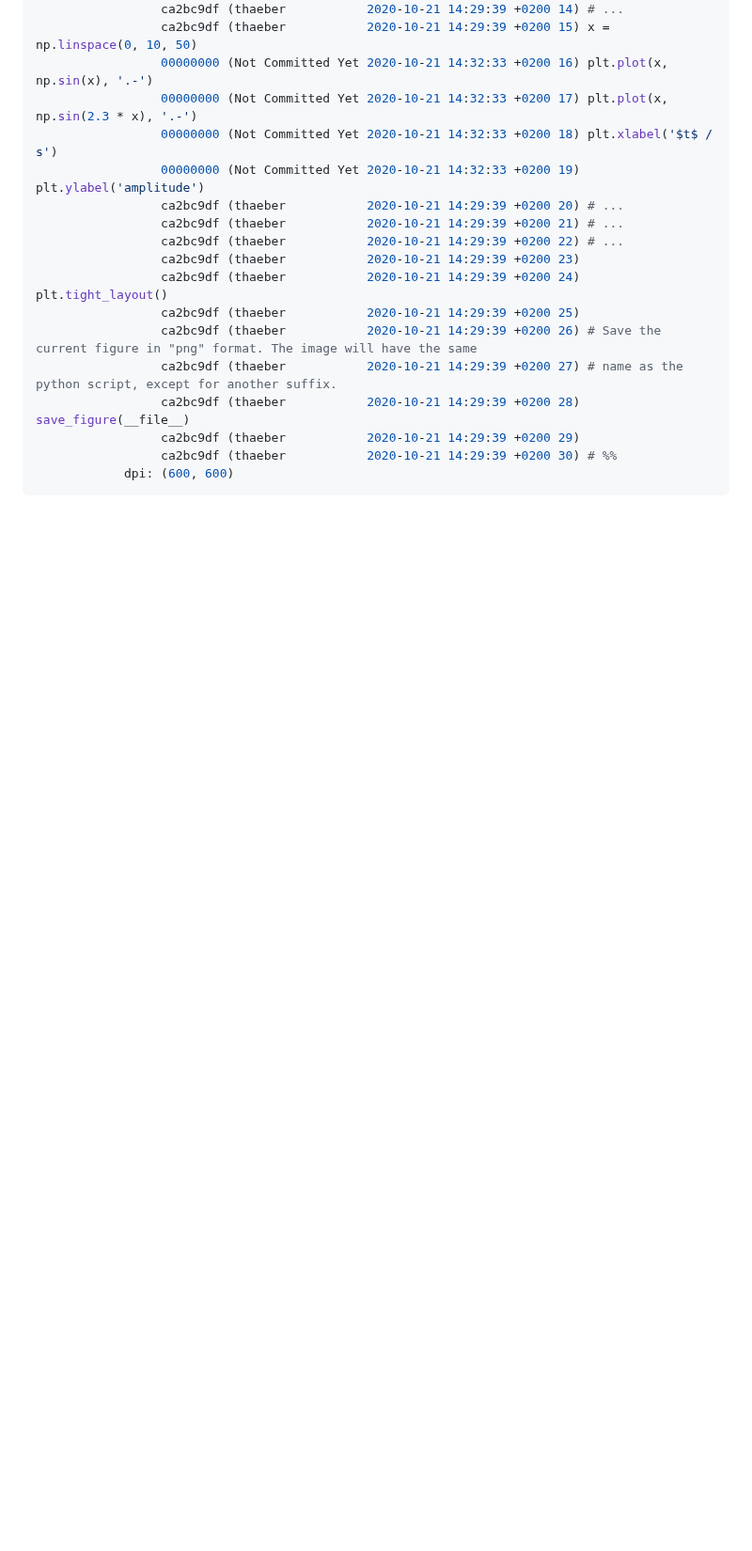
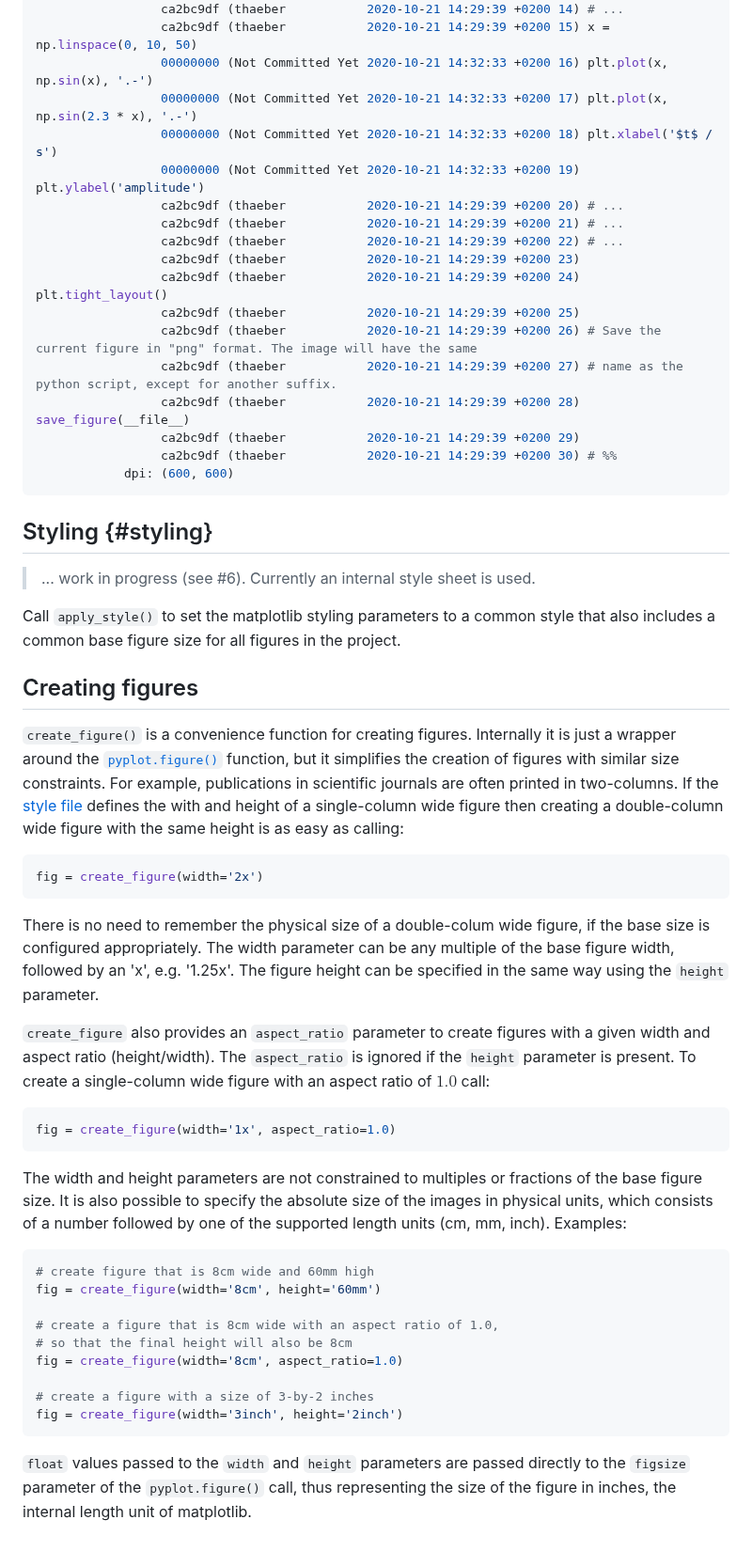
Before and after one commit to thaeber/figure-tools, a Markdown page: README.md, the part around one of its changes. Shown at 94% size. Rendered like a GitHub page; blank space fills up the shorter version.

````diff
--- a/README.md
+++ b/README.md
@@ -110,3 +115,41 @@ script-filename: create_quickstart_figure.py
                  ca2bc9df (thaeber           2020-10-21 14:29:39 +0200 30) # %%
             dpi: (600, 600)
 ```
+
+## Styling {#styling}
+
+> ... work in progress (see #6). Currently an internal style sheet is used.
+
+Call `apply_style()` to set the matplotlib styling parameters to a common style that also includes a common base figure size for all figures in the project.
+
+## Creating figures
+
+`create_figure()` is a convenience function for creating figures. Internally it is just a wrapper around the [`pyplot.figure()`](https://matplotlib.org/api/_as_gen/matplotlib.pyplot.figure.html?highlight=figure#matplotlib-pyplot-figure) function, but it simplifies the creation of figures with similar size constraints. For example, publications in scientific journals are often printed in two-columns. If the [style file](#styling) defines the with and height of a single-column wide figure then creating a double-column wide figure with the same height is as easy as calling:
+
+```python
+fig = create_figure(width='2x')
+```
+
+There is no need to remember the physical size of a double-colum wide figure, if the base size is configured appropriately. The width parameter can be any multiple of the base figure width, followed by an 'x', e.g. '1.25x'. The figure height can be specified in the same way using the `height` parameter.
+
+`create_figure` also provides an `aspect_ratio` parameter to create figures with a given width and aspect ratio (height/width). The `aspect_ratio` is ignored if the `height` parameter is present. To create a single-column wide figure with an aspect ratio of $1.0$ call:
+
+```python
+fig = create_figure(width='1x', aspect_ratio=1.0)
+```
+
+The width and height parameters are not constrained to multiples or fractions of the base figure size. It is also possible to specify the absolute size of the images in physical units, which consists of a number followed by one of the supported length units (cm, mm, inch). Examples:
+
+```python
+# create figure that is 8cm wide and 60mm high
+fig = create_figure(width='8cm', height='60mm')
+
+# create a figure that is 8cm wide with an aspect ratio of 1.0,
+# so that the final height will also be 8cm
+fig = create_figure(width='8cm', aspect_ratio=1.0)
+
+# create a figure with a size of 3-by-2 inches
+fig = create_figure(width='3inch', height='2inch')
+```
+
+`float` values passed to the `width` and `height` parameters are passed directly to the `figsize` parameter of the `pyplot.figure()` call, thus representing the size of the figure in inches, the internal length unit of matplotlib.
````
Also changed, not shown: other parts of README.md (+8 -3 lines), doc/images/create_quickstart_figure.png, 1 other file.
